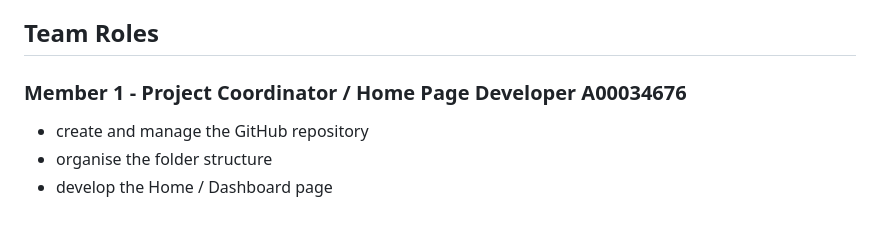
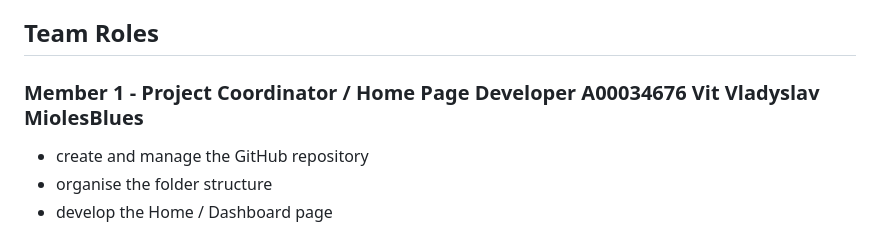
Before and after one commit to MiolesBlues/Library_management_system, a Markdown page: README.md, the part around the change. Rendered like a GitHub page.

```diff
--- a/README.md
+++ b/README.md
@@ -150,7 +150,7 @@ The Loans workspace currently supports:
 - active, overdue, and returned counters
 
 ## Team Roles
-### Member 1 - Project Coordinator / Home Page Developer A00034676
+### Member 1 - Project Coordinator / Home Page Developer A00034676 Vit Vladyslav MiolesBlues
 - create and manage the GitHub repository
 - organise the folder structure
 - develop the Home / Dashboard page
```
